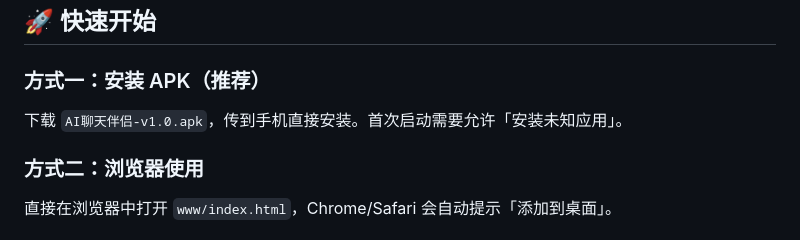
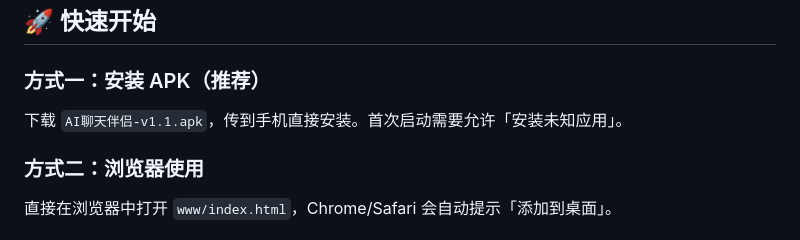
Before and after one commit to wangxiaopu1234-debug/AI-companion, a Markdown page: README.md, the part around the change. Rendered like a GitHub page.

```diff
--- a/README.md
+++ b/README.md
@@ -20,7 +20,7 @@
 
 ### 方式一：安装 APK（推荐）
 
-下载 `AI聊天伴侣-v1.0.apk`，传到手机直接安装。首次启动需要允许「安装未知应用」。
+下载 `AI聊天伴侣-v1.1.apk`，传到手机直接安装。首次启动需要允许「安装未知应用」。
 
 ### 方式二：浏览器使用
 
```
